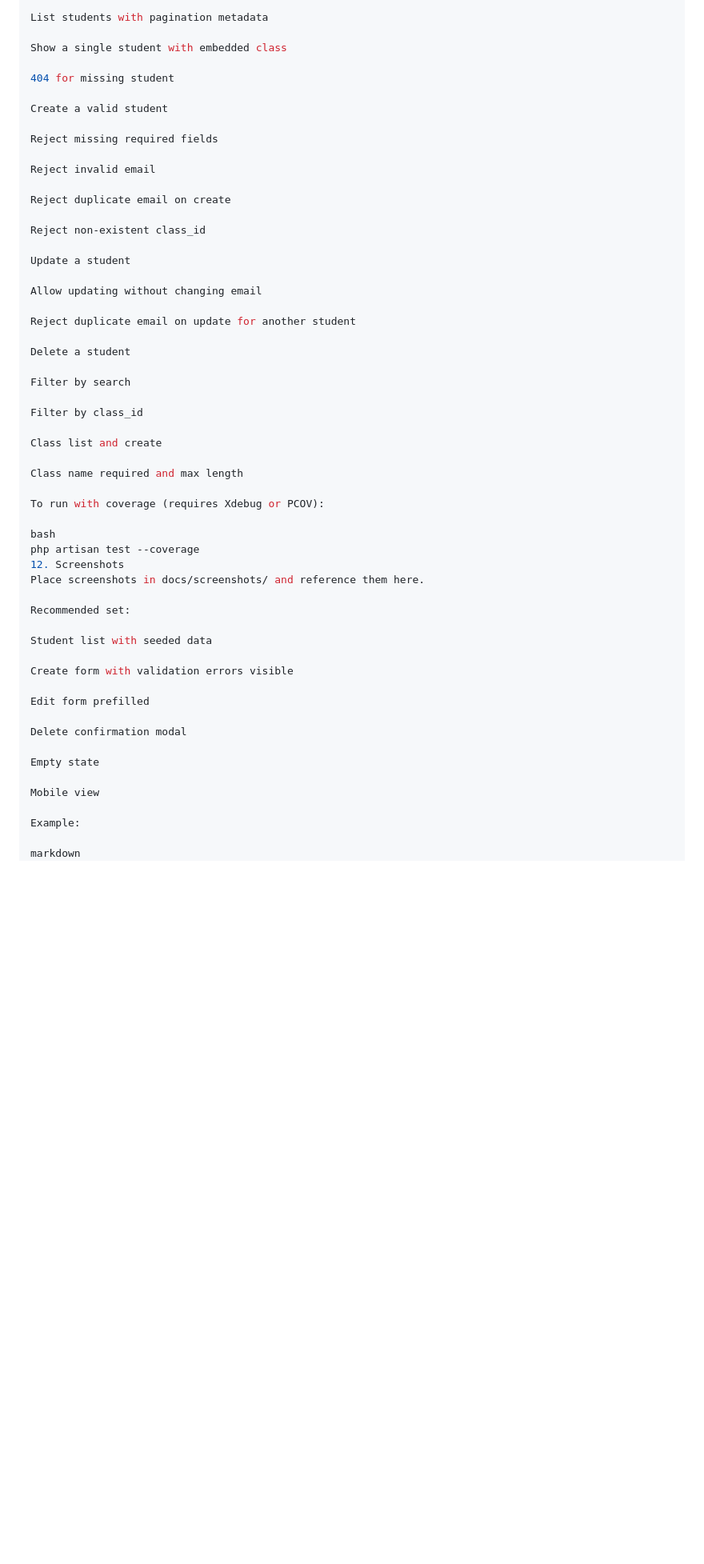
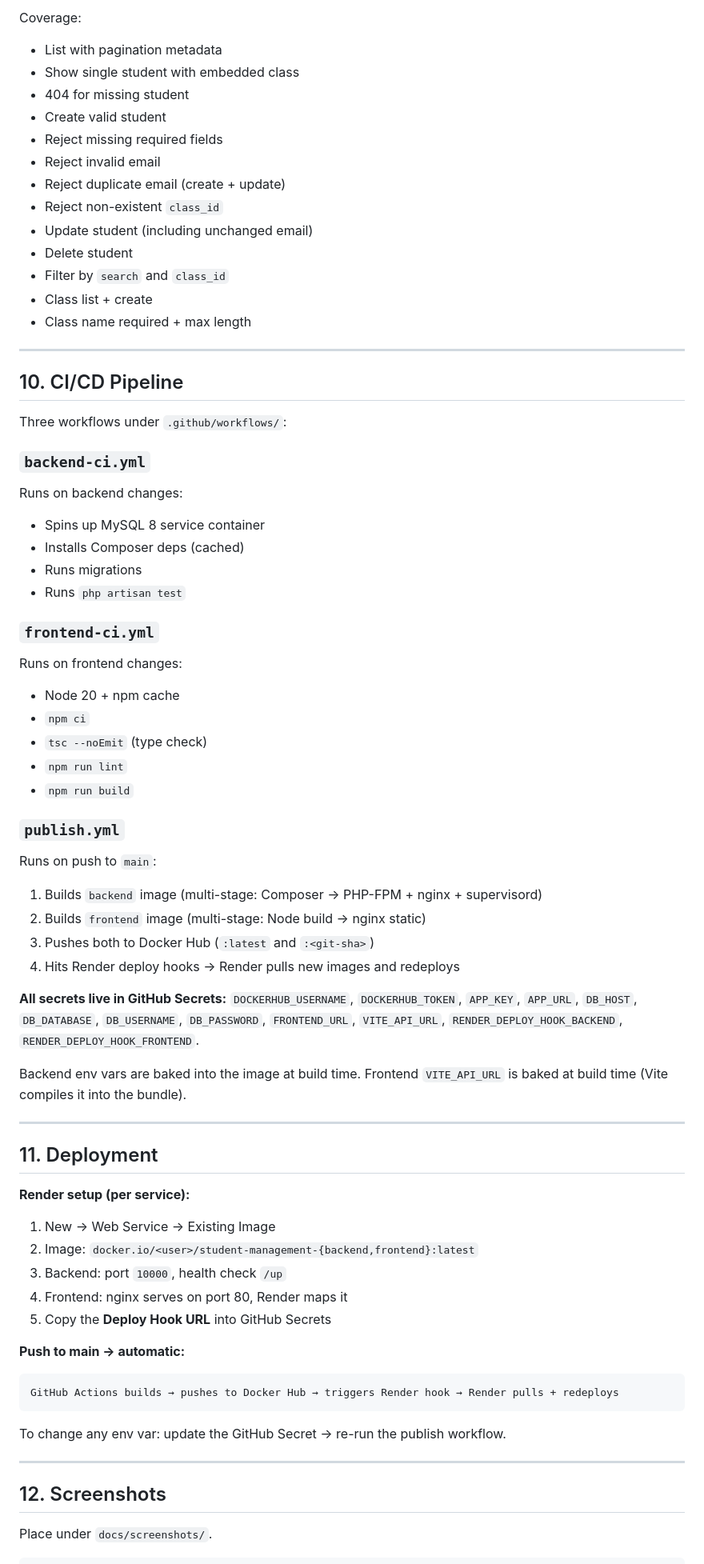
Before and after one commit to Pyzinphyozaw/laravel-student-management, a Markdown page: Readme.md, the part around one of its changes. Shown at 80% size. Drawn GitHub-style; blank space fills up the shorter version.

Commit message:
db seeded: Readme added

````diff
--- a/Readme.md
+++ b/Readme.md
@@ -376,58 +273,75 @@ Coverage includes:
 
-List students with pagination metadata
+Coverage:
+- List with pagination metadata
+- Show single student with embedded class
+- 404 for missing student
+- Create valid student
+- Reject missing required fields
+- Reject invalid email
+- Reject duplicate email (create + update)
+- Reject non-existent `class_id`
+- Update student (including unchanged email)
+- Delete student
+- Filter by `search` and `class_id`
+- Class list + create
+- Class name required + max length
 
-Show a single student with embedded class
+---
 
-404 for missing student
+## 10. CI/CD Pipeline
 
-Create a valid student
+Three workflows under `.github/workflows/`:
 
-Reject missing required fields
+### `backend-ci.yml`
+Runs on backend changes:
+- Spins up MySQL 8 service container
+- Installs Composer deps (cached)
+- Runs migrations
+- Runs `php artisan test`
 
-Reject invalid email
+### `frontend-ci.yml`
+Runs on frontend changes:
+- Node 20 + npm cache
+- `npm ci`
+- `tsc --noEmit` (type check)
+- `npm run lint`
+- `npm run build`
 
-Reject duplicate email on create
+### `publish.yml`
+Runs on push to `main`:
+1. Builds `backend` image (multi-stage: Composer → PHP-FPM + nginx + supervisord)
+2. Builds `frontend` image (multi-stage: Node build → nginx static)
+3. Pushes both to Docker Hub (`:latest` and `:<git-sha>`)
+4. Hits Render deploy hooks → Render pulls new images and redeploys
 
-Reject non-existent class_id
+**All secrets live in GitHub Secrets:**
+`DOCKERHUB_USERNAME`, `DOCKERHUB_TOKEN`, `APP_KEY`, `APP_URL`, `DB_HOST`, `DB_DATABASE`, `DB_USERNAME`, `DB_PASSWORD`, `FRONTEND_URL`, `VITE_API_URL`, `RENDER_DEPLOY_HOOK_BACKEND`, `RENDER_DEPLOY_HOOK_FRONTEND`.
 
-Update a student
+Backend env vars are baked into the image at build time. Frontend `VITE_API_URL` is baked at build time (Vite compiles it into the bundle).
 
-Allow updating without changing email
+---
 
-Reject duplicate email on update for another student
+## 11. Deployment
 
-Delete a student
+**Render setup (per service):**
+1. New → Web Service → Existing Image
+2. Image: `docker.io/<user>/student-management-{backend,frontend}:latest`
+3. Backend: port `10000`, health check `/up`
+4. Frontend: nginx serves on port 80, Render maps it
+5. Copy the **Deploy Hook URL** into GitHub Secrets
 
-Filter by search
+**Push to main → automatic:**
+```
+GitHub Actions builds → pushes to Docker Hub → triggers Render hook → Render pulls + redeploys
+```
 
-Filter by class_id
+To change any env var: update the GitHub Secret → re-run the publish workflow.
 
-Class list and create
+---
 
-Class name required and max length
+## 12. Screenshots
 
-To run with coverage (requires Xdebug or PCOV):
+Place under `docs/screenshots/`.
 
-bash
-php artisan test --coverage
-12. Screenshots
-Place screenshots in docs/screenshots/ and reference them here.
-
-Recommended set:
-
-Student list with seeded data
-
-Create form with validation errors visible
-
-Edit form prefilled
-
-Delete confirmation modal
-
-Empty state
-
-Mobile view
-
-Example:
-
-markdown
+```markdown
 ![Student list](docs/screenshots/student-list.png)
````
Also changed, not shown: other parts of Readme.md (+225 -335 lines).
